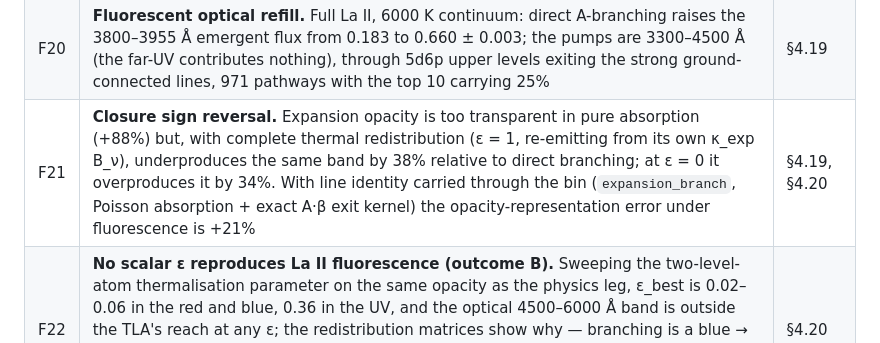
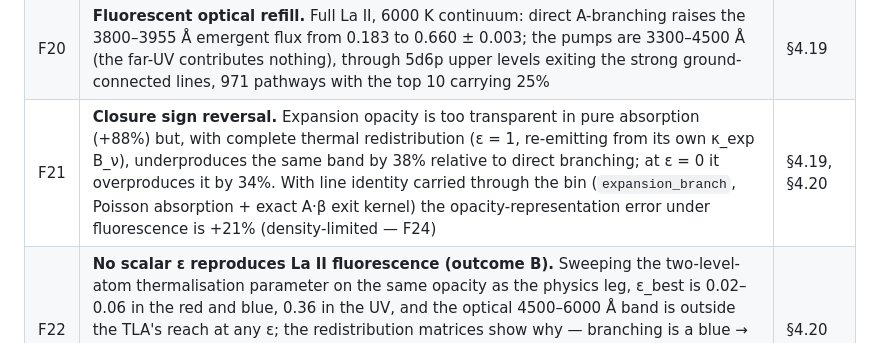
Before and after one commit to zhuygln/revisit_sobolev, a Markdown page: README.md, the part around the change. Drawn GitHub-style.

```diff
--- a/README.md
+++ b/README.md
@@ -58,7 +58,7 @@ Source is [manuscript.tex](docs/paper/manuscript.tex); rebuild with
 | F18 | Paper I's radiative-equilibrium check is confined to SEDONA's transport window (re-emission is drawn from the emissivity on the grid), so its +7.7%/+5.0% differentials are bookkeeping within one 230 Å window, not an emergent-band result; retracted as such | §4.18 |
 | F19 | **Escape-probability branching (Paper II).** A photon re-emitted in a resonance zone escapes it only with β = (1−e^−τ)/τ and is otherwise re-absorbed and re-drawn, so radiative branches compete as A·β, not A; the chain's exit distribution is A_uj β_uj/Σ A β exactly (tested). Phase 0 lacked it; the SEDONA RE comparison caught its absence in one look | §4.19 |
 | F20 | **Fluorescent optical refill.** Full La II, 6000 K continuum: direct A-branching raises the 3800–3955 Å emergent flux from 0.183 to 0.660 ± 0.003; the pumps are 3300–4500 Å (the far-UV contributes nothing), through 5d6p upper levels exiting the strong ground-connected lines, 971 pathways with the top 10 carrying 25% | §4.19 |
-| F21 | **Closure sign reversal.** Expansion opacity is too transparent in pure absorption (+88%) but, with complete thermal redistribution (ε = 1, re-emitting from its own κ_exp B_ν), underproduces the same band by 38% relative to direct branching; at ε = 0 it overproduces it by 34%. With line identity carried through the bin (`expansion_branch`, Poisson absorption + exact A·β exit kernel) the opacity-representation error under fluorescence is +21% | §4.19, §4.20 |
+| F21 | **Closure sign reversal.** Expansion opacity is too transparent in pure absorption (+88%) but, with complete thermal redistribution (ε = 1, re-emitting from its own κ_exp B_ν), underproduces the same band by 38% relative to direct branching; at ε = 0 it overproduces it by 34%. With line identity carried through the bin (`expansion_branch`, Poisson absorption + exact A·β exit kernel) the opacity-representation error under fluorescence is +21% (density-limited — F24) | §4.19, §4.20 |
 | F22 | **No scalar ε reproduces La II fluorescence (outcome B).** Sweeping the two-level-atom thermalisation parameter on the same opacity as the physics leg, ε_best is 0.02–0.06 in the red and blue, 0.36 in the UV, and the optical 4500–6000 Å band is outside the TLA's reach at any ε; the redistribution matrices show why — branching is a blue → optical channel, thermalisation a blue → red one, and ε interpolates between them. The expansion leg's ε_best ≈ 0.3 in the 3800–3955 Å band is a compensation with its +21% opacity error and does not carry to other bands | §4.20 |
 | F23 | **The closure verdict survives 0.1c; the frozen shortcut does not.** With worldline-consistent transport (per-packet clock, exact Doppler, epoch-diluted τ, aberrated re-emission) on a 0.05–0.15c shell, no scalar ε reproduces branching either (ε_best 0.20–0.49 by band, red unreachable) — but calibrated ε values shift by 0.15–0.27 vs the slow shell and the redistribution structure changes, so v_bulk is a validity-map axis; a frozen first-order snapshot overstates blue transmission 3.8× at 0.1c and is unusable for closure work | §4.21 |
 | F24 | **Outcome C, and the closure's density limit.** ε_best is ion-dependent: La → Ce shifts of 0.11–0.24 per band with reachability flipping in opposite directions, and the La+Ce blend tracks the dominant (Ce) forest — composition sets the calibration. The branching-aware Poisson closure is density-limited: +21% on La II's 949-line forest, +113% on Ce II's 22,960-line one, where per-bin saturation clipping leaves the closure three orders of magnitude too transparent in a band the true opacity blacks out | §4.22 |
```
Also changed, not shown: docs/results_report.md (+1 -1 lines), docs/updated_paper2_fluorescence_implementation_plan_v2.md (+30 -0 lines).
